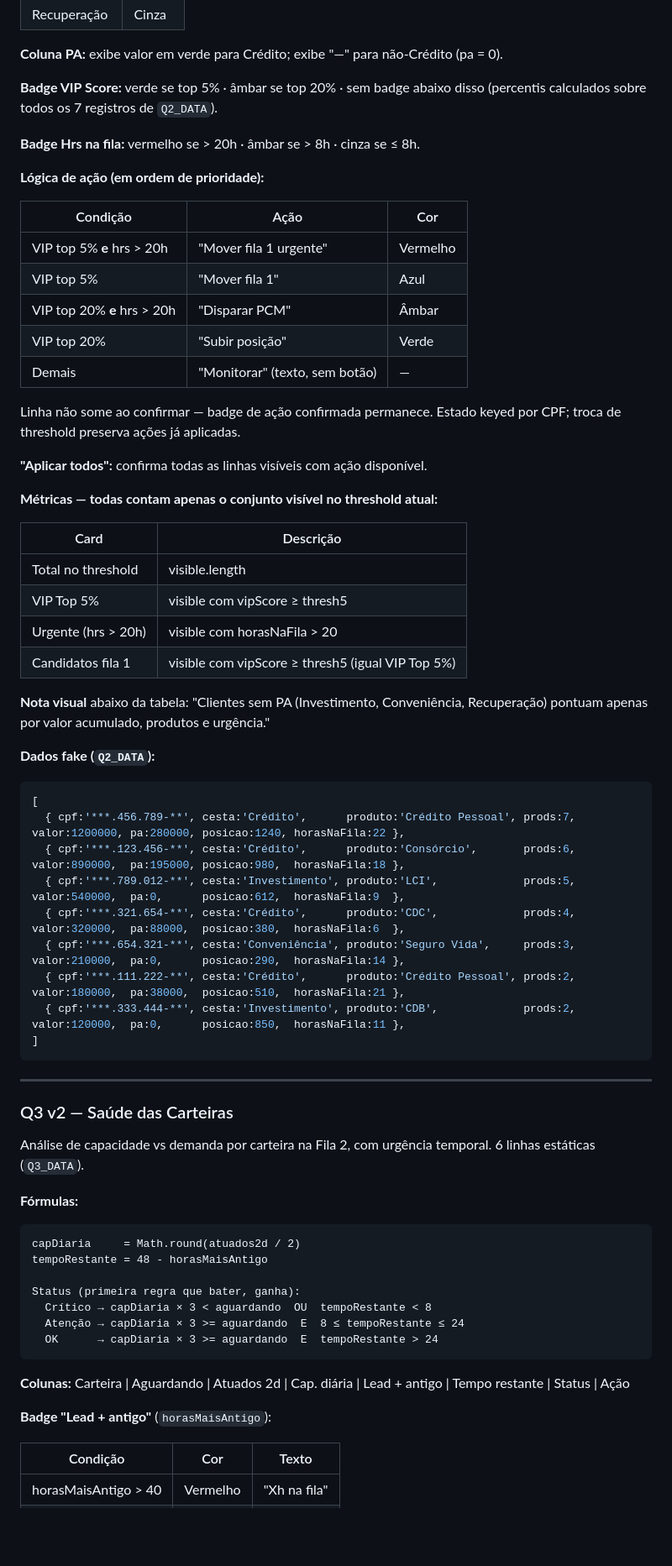
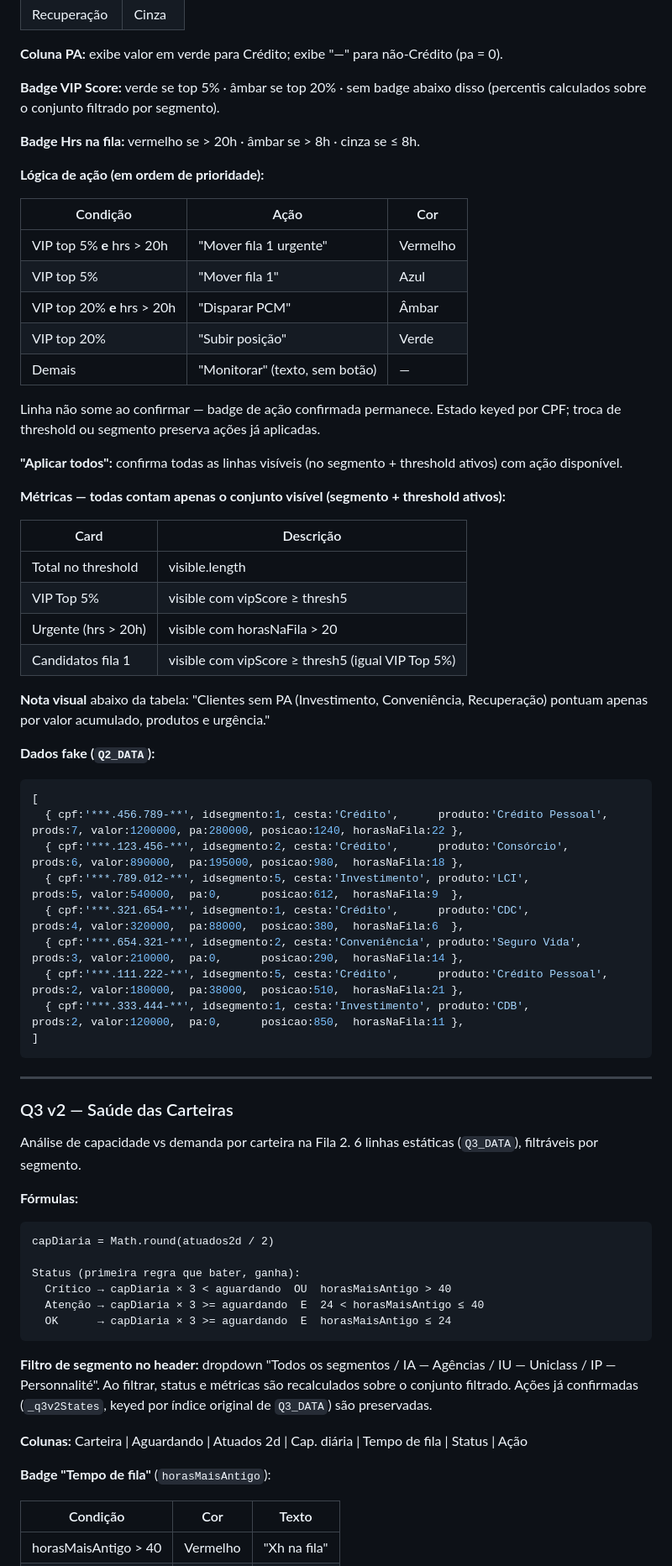
Before and after one commit to lucasverissimo222/motor-distribuicao, a Markdown page: .github/SPEC.md, the part around one of its changes. Shown at 84% size. Drawn GitHub-style; blank space fills up the shorter version.

Commit message:
SPEC v6.0: filtro de segmento Q2/Q3 v2; Q3 v2 nova fórmula de status e coluna Tempo de fila
Co-Authored-By: Claude Sonnet 4.6 <noreply@anthropic.com>

````diff
--- a/.github/SPEC.md
+++ b/.github/SPEC.md
@@ -260,31 +279,31 @@ Clientes não-Crédito sempre passam no filtro de cesta (pa = 0 por definição)
 
 **Coluna PA:** exibe valor em verde para Crédito; exibe "—" para não-Crédito (pa = 0).
 
-**Badge VIP Score:** verde se top 5% · âmbar se top 20% · sem badge abaixo disso (percentis calculados sobre todos os 7 registros de `Q2_DATA`).
+**Badge VIP Score:** verde se top 5% · âmbar se top 20% · sem badge abaixo disso (percentis calculados sobre o conjunto filtrado por segmento).
 
 **Badge Hrs na fila:** vermelho se > 20h · âmbar se > 8h · cinza se ≤ 8h.
 
 **Lógica de ação (em ordem de prioridade):**
 
-| Condição                            | Ação                      | Cor      |
-| ----------------------------------- | ------------------------- | -------- |
-| VIP top 5% **e** hrs > 20h          | "Mover fila 1 urgente"    | Vermelho |
-| VIP top 5%                          | "Mover fila 1"            | Azul     |
-| VIP top 20% **e** hrs > 20h         | "Disparar PCM"            | Âmbar    |
-| VIP top 20%                         | "Subir posição"           | Verde    |
-| Demais                              | "Monitorar" (texto, sem botão) | —   |
+| Condição                            | Ação                           | Cor      |
+| ----------------------------------- | ------------------------------ | -------- |
+| VIP top 5% **e** hrs > 20h          | "Mover fila 1 urgente"         | Vermelho |
+| VIP top 5%                          | "Mover fila 1"                 | Azul     |
+| VIP top 20% **e** hrs > 20h         | "Disparar PCM"                 | Âmbar    |
+| VIP top 20%                         | "Subir posição"                | Verde    |
+| Demais                              | "Monitorar" (texto, sem botão) | —        |
 
-Linha não some ao confirmar — badge de ação confirmada permanece. Estado keyed por CPF; troca de threshold preserva ações já aplicadas.
+Linha não some ao confirmar — badge de ação confirmada permanece. Estado keyed por CPF; troca de threshold ou segmento preserva ações já aplicadas.
 
-**"Aplicar todos":** confirma todas as linhas visíveis com ação disponível.
+**"Aplicar todos":** confirma todas as linhas visíveis (no segmento + threshold ativos) com ação disponível.
 
-**Métricas — todas contam apenas o conjunto visível no threshold atual:**
+**Métricas — todas contam apenas o conjunto visível (segmento + threshold ativos):**
 
-| Card                  | Descrição                                       |
-| --------------------- | ----------------------------------------------- |
-| Total no threshold    | visible.length                                  |
-| VIP Top 5%            | visible com vipScore ≥ thresh5                  |
-| Urgente (hrs > 20h)   | visible com horasNaFila > 20                    |
+| Card                  | Descrição                                         |
+| --------------------- | ------------------------------------------------- |
+| Total no threshold    | visible.length                                    |
+| VIP Top 5%            | visible com vipScore ≥ thresh5                    |
+| Urgente (hrs > 20h)   | visible com horasNaFila > 20                      |
 | Candidatos fila 1     | visible com vipScore ≥ thresh5 (igual VIP Top 5%) |
 
 **Nota visual** abaixo da tabela: "Clientes sem PA (Investimento, Conveniência, Recuperação) pontuam apenas por valor acumulado, produtos e urgência."
@@ -293,13 +312,13 @@ Linha não some ao confirmar — badge de ação confirmada permanece. Estado ke
 
 ```js
 [
-  { cpf:'***.456.789-**', cesta:'Crédito',      produto:'Crédito Pessoal', prods:7, valor:1200000, pa:280000, posicao:1240, horasNaFila:22 },
-  { cpf:'***.123.456-**', cesta:'Crédito',      produto:'Consórcio',       prods:6, valor:890000,  pa:195000, posicao:980,  horasNaFila:18 },
-  { cpf:'***.789.012-**', cesta:'Investimento', produto:'LCI',             prods:5, valor:540000,  pa:0,      posicao:612,  horasNaFila:9  },
-  { cpf:'***.321.654-**', cesta:'Crédito',      produto:'CDC',             prods:4, valor:320000,  pa:88000,  posicao:380,  horasNaFila:6  },
-  { cpf:'***.654.321-**', cesta:'Conveniência', produto:'Seguro Vida',     prods:3, valor:210000,  pa:0,      posicao:290,  horasNaFila:14 },
-  { cpf:'***.111.222-**', cesta:'Crédito',      produto:'Crédito Pessoal', prods:2, valor:180000,  pa:38000,  posicao:510,  horasNaFila:21 },
-  { cpf:'***.333.444-**', cesta:'Investimento', produto:'CDB',             prods:2, valor:120000,  pa:0,      posicao:850,  horasNaFila:11 },
+  { cpf:'***.456.789-**', idsegmento:1, cesta:'Crédito',      produto:'Crédito Pessoal', prods:7, valor:1200000, pa:280000, posicao:1240, horasNaFila:22 },
+  { cpf:'***.123.456-**', idsegmento:2, cesta:'Crédito',      produto:'Consórcio',       prods:6, valor:890000,  pa:195000, posicao:980,  horasNaFila:18 },
+  { cpf:'***.789.012-**', idsegmento:5, cesta:'Investimento', produto:'LCI',             prods:5, valor:540000,  pa:0,      posicao:612,  horasNaFila:9  },
+  { cpf:'***.321.654-**', idsegmento:1, cesta:'Crédito',      produto:'CDC',             prods:4, valor:320000,  pa:88000,  posicao:380,  horasNaFila:6  },
+  { cpf:'***.654.321-**', idsegmento:2, cesta:'Conveniência', produto:'Seguro Vida',     prods:3, valor:210000,  pa:0,      posicao:290,  horasNaFila:14 },
+  { cpf:'***.111.222-**', idsegmento:5, cesta:'Crédito',      produto:'Crédito Pessoal', prods:2, valor:180000,  pa:38000,  posicao:510,  horasNaFila:21 },
+  { cpf:'***.333.444-**', idsegmento:1, cesta:'Investimento', produto:'CDB',             prods:2, valor:120000,  pa:0,      posicao:850,  horasNaFila:11 },
 ]
 ```
 
@@ -307,23 +326,24 @@ Linha não some ao confirmar — badge de ação confirmada permanece. Estado ke
 
 ### Q3 v2 — Saúde das Carteiras
 
-Análise de capacidade vs demanda por carteira na Fila 2, com urgência temporal. 6 linhas estáticas (`Q3_DATA`).
+Análise de capacidade vs demanda por carteira na Fila 2. 6 linhas estáticas (`Q3_DATA`), filtráveis por segmento.
 
 **Fórmulas:**
 ```
-capDiaria     = Math.round(atuados2d / 2)
-tempoRestante = 48 - horasMaisAntigo
+capDiaria = Math.round(atuados2d / 2)
 
 Status (primeira regra que bater, ganha):
-  Crítico → capDiaria × 3 < aguardando  OU  tempoRestante < 8
-  Atenção → capDiaria × 3 >= aguardando  E  8 ≤ tempoRestante ≤ 24
-  OK      → capDiaria × 3 >= aguardando  E  tempoRestante > 24
+  Crítico → capDiaria × 3 < aguardando  OU  horasMaisAntigo > 40
+  Atenção → capDiaria × 3 >= aguardando  E  24 < horasMaisAntigo ≤ 40
+  OK      → capDiaria × 3 >= aguardando  E  horasMaisAntigo ≤ 24
 ```
 
-**Colunas:** Carteira | Aguardando | Atuados 2d | Cap. diária | Lead + antigo | Tempo restante | Status | Ação
+**Filtro de segmento no header:** dropdown "Todos os segmentos / IA — Agências / IU — Uniclass / IP — Personnalité". Ao filtrar, status e métricas são recalculados sobre o conjunto filtrado. Ações já confirmadas (`_q3v2States`, keyed por índice original de `Q3_DATA`) são preservadas.
 
-**Badge "Lead + antigo"** (`horasMaisAntigo`):
+**Colunas:** Carteira | Aguardando | Atuados 2d | Cap. diária | Tempo de fila | Status | Ação
 
-| Condição             | Cor     | Texto       |
-| -------------------- | ------- | ----------- |
+**Badge "Tempo de fila"** (`horasMaisAntigo`):
+
+| Condição             | Cor      | Texto        |
+| -------------------- | -------- | ------------ |
 | horasMaisAntigo > 40 | Vermelho | "Xh na fila" |
````
Also changed, not shown: other parts of .github/SPEC.md (+55 -42 lines).
